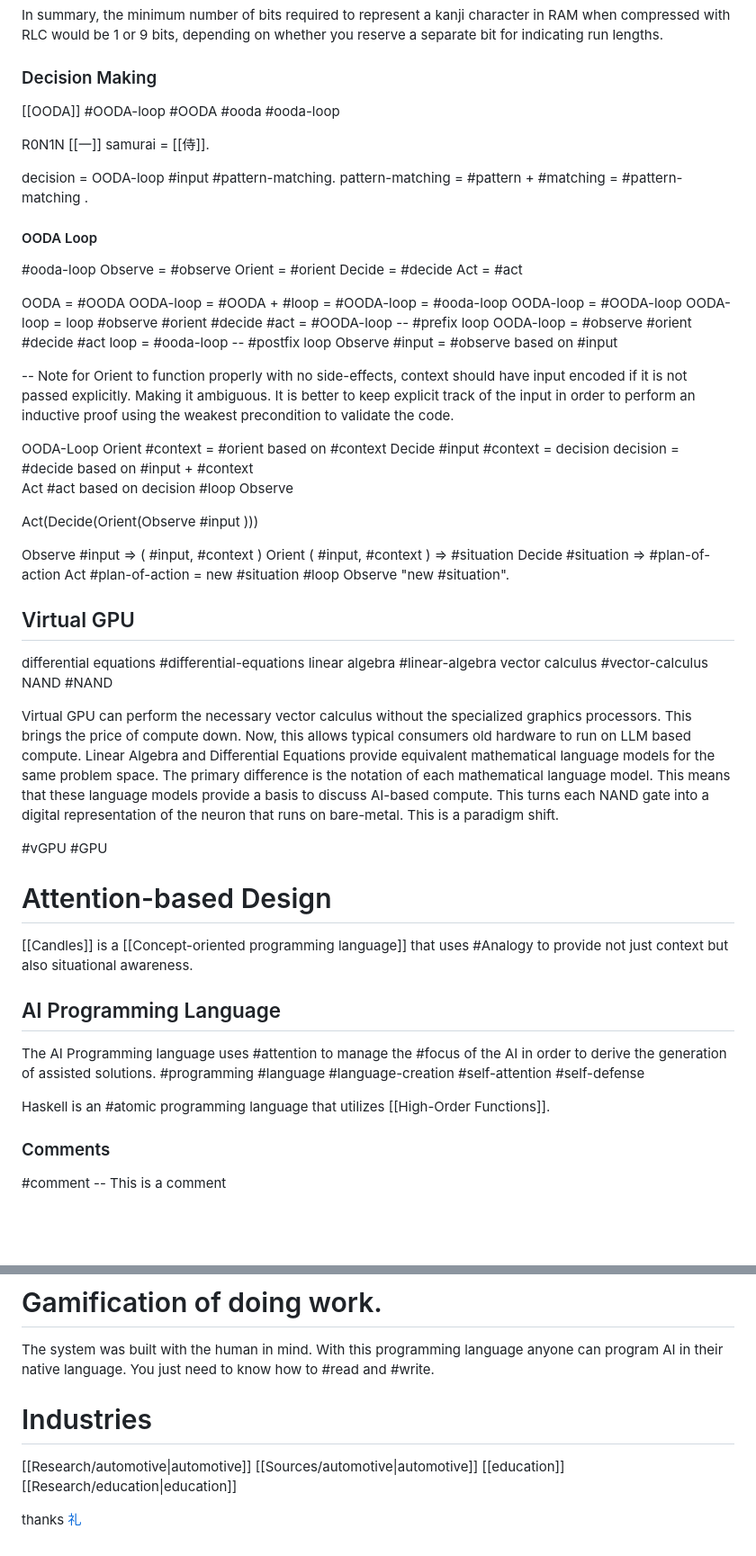
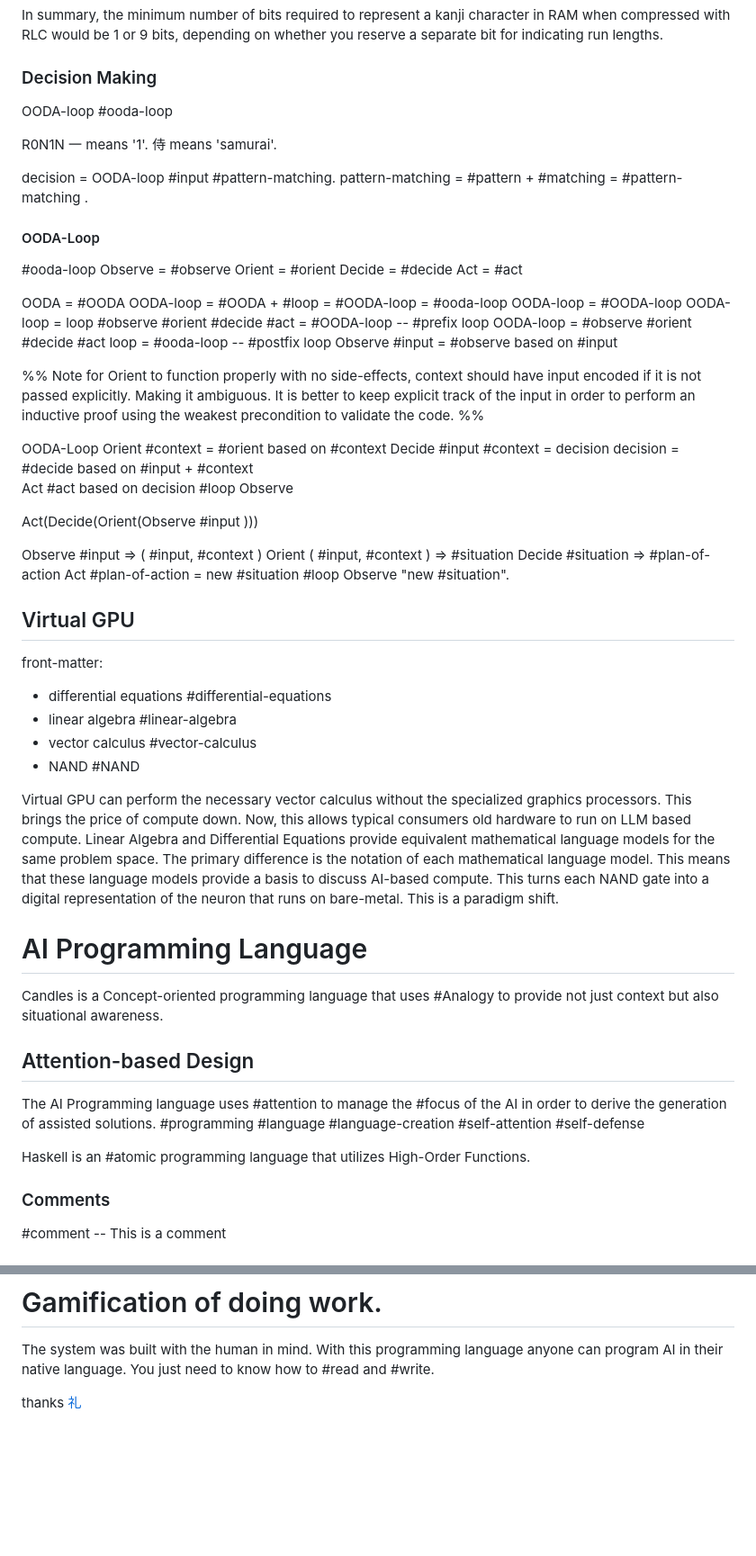
Before and after one commit to su3d4/R0N1N-, a Markdown page: README.md, 2 parts joined by grey strips. Shown: that part at 90% size. Rendered like a GitHub page; blank space fills up the shorter version.

Commit message:
Update README.md
Clean-up extemporaneous markdown tokens.

```diff
--- a/README.md
+++ b/README.md
@@ -40,15 +46,16 @@ However, this assumes that the most significant bit is reserved for indicating t
 In summary, the minimum number of bits required to represent a kanji character in RAM when compressed with RLC would be 1 or 9 bits, depending on whether you reserve a separate bit for indicating run lengths.
 
 ### Decision Making
-[[OODA]] #OODA-loop #OODA #ooda #ooda-loop
+OODA-loop #ooda-loop
 
-R0N1N [[一]]
-samurai = [[侍]].
+R0N1N
+一 means '1'.
+侍 means 'samurai'.
 
 decision =  OODA-loop #input #pattern-matching.
 pattern-matching = #pattern + #matching = #pattern-matching .
 
-#### OODA Loop
+#### OODA-Loop
 #ooda-loop
 Observe = #observe
 Orient = #orient
@@ -58,13 +65,11 @@ Act = #act
 OODA = #OODA
 OODA-loop = #OODA  + #loop = #OODA-loop = #ooda-loop
 OODA-loop = #OODA-loop
-OODA-loop = loop #observe #orient #decide #act = #OODA-loop
--- #prefix loop
-OODA-loop = #observe #orient #decide #act loop = #ooda-loop
--- #postfix loop
+OODA-loop = loop #observe #orient #decide #act = #OODA-loop -- #prefix loop
+OODA-loop = #observe #orient #decide #act loop = #ooda-loop -- #postfix loop
 Observe #input = #observe based on #input
 
--- Note for Orient to function properly with no side-effects, context should have input encoded if it is not passed explicitly. Making it ambiguous. It is better to keep explicit track of the input in order to perform an inductive proof using the weakest precondition to validate the code.
+%% Note for Orient to function properly with no side-effects, context should have input encoded if it is not passed explicitly. Making it ambiguous. It is better to keep explicit track of the input in order to perform an inductive proof using the weakest precondition to validate the code. %%
 
 OODA-Loop
 Orient #context = #orient based on #context
@@ -83,21 +88,21 @@ Act #plan-of-action = new #situation
 
 
 ## Virtual GPU
-differential equations #differential-equations
-linear algebra #linear-algebra
-vector calculus #vector-calculus
-NAND #NAND
+front-matter:
+- differential equations #differential-equations
+- linear algebra #linear-algebra
+- vector calculus #vector-calculus
+- NAND #NAND
 
 Virtual GPU can perform the necessary vector calculus without the specialized graphics processors. This brings the price of compute down. Now, this allows typical consumers old hardware to run on LLM based compute. Linear Algebra and Differential Equations provide equivalent mathematical language models for the same problem space. The primary difference is the notation of each mathematical language model. This means that these language models provide a basis to discuss AI-based compute. This turns each NAND gate into a digital representation of the neuron that runs on bare-metal. This is a paradigm shift.
 
-#vGPU #GPU
-# Attention-based Design
-[[Candles]] is a [[Concept-oriented programming language]] that uses #Analogy to provide not just context but also situational awareness.
-## AI Programming Language
+# AI Programming Language
+Candles is a Concept-oriented programming language that uses #Analogy to provide not just context but also situational awareness.
+## Attention-based Design
 The AI Programming language uses #attention to manage the #focus of the AI in order to derive the generation of assisted solutions.
 #programming #language #language-creation #self-attention #self-defense
 
-Haskell is an #atomic programming language that utilizes [[High-Order Functions]].
+Haskell is an #atomic programming language that utilizes High-Order Functions.
 
 ### Comments
 #comment -- This is a comment
@@ -162,8 +167,6 @@ frame of reference = #frame-of-reference
 # Gamification of doing work.
 The system was built with the human in mind. With this programming language anyone can program AI in their native language. You just need to know how to #read and #write.
 
-# Industries
-[[Research/automotive|automotive]] [[Sources/automotive|automotive]]
-[[education]] [[Research/education|education]]
+
 
 thanks [礼](https://www.kanshudo.com/search?q=thanks)
```
Also changed, not shown: other parts of README.md (+12 -6 lines).
